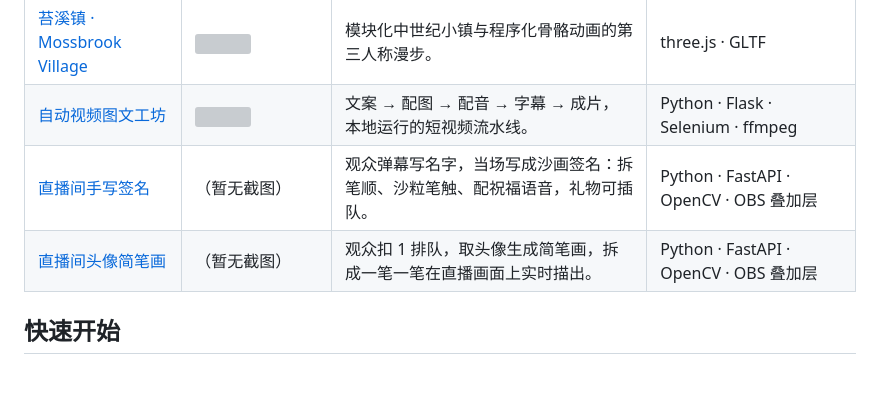
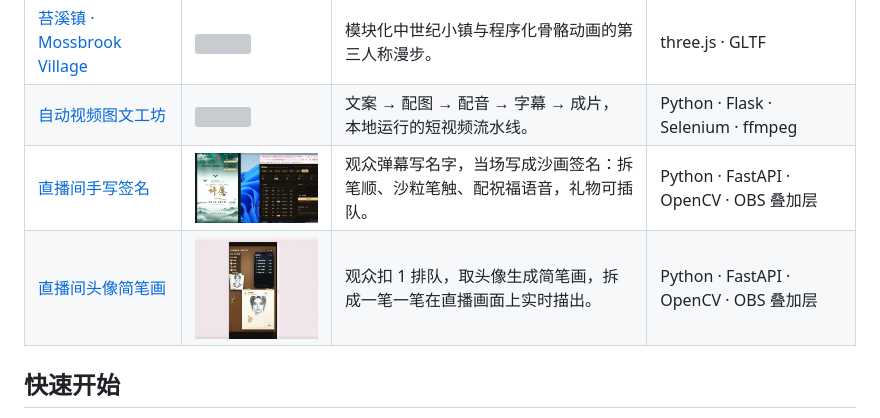
Before and after one commit to jkl123456/All, a Markdown page: README.md, the part around the change. GitHub-like rendering; pictures changed too: zhibo-sign/screenshots/pc-1.jpg (added), zhibo-xiaoxiang/screenshots/pc-1.jpg (added); blank space fills up the shorter version; grey boxes are pictures that could not be loaded.

Commit message:
docs: 为两个直播项目添加预览截图

```diff
--- a/README.md
+++ b/README.md
@@ -16,8 +16,8 @@
 | [批量提示词工作台](prompt-batch-studio/) | <img src="prompt-batch-studio/screenshots/pc-1.jpg" width="220"> | Windows 桌面工具：把「写需求 → 粘贴 → 等 AI 写完」整条队列自动化。 | Electron · UIAutomation |
 | [苔溪镇 · Mossbrook Village](xiaozhen/) | <img src="xiaozhen/screenshots/pc-1.jpg" width="220"> | 模块化中世纪小镇与程序化骨骼动画的第三人称漫步。 | three.js · GLTF |
 | [自动视频图文工坊](zidongtuwen/) | <img src="zidongtuwen/screenshots/pc-1.jpg" width="220"> | 文案 → 配图 → 配音 → 字幕 → 成片，本地运行的短视频流水线。 | Python · Flask · Selenium · ffmpeg |
-| [直播间手写签名](zhibo-sign/) | （暂无截图） | 观众弹幕写名字，当场写成沙画签名：拆笔顺、沙粒笔触、配祝福语音，礼物可插队。 | Python · FastAPI · OpenCV · OBS 叠加层 |
-| [直播间头像简笔画](zhibo-xiaoxiang/) | （暂无截图） | 观众扣 1 排队，取头像生成简笔画，拆成一笔一笔在直播画面上实时描出。 | Python · FastAPI · OpenCV · OBS 叠加层 |
+| [直播间手写签名](zhibo-sign/) | <img src="zhibo-sign/screenshots/pc-1.jpg" width="220"> | 观众弹幕写名字，当场写成沙画签名：拆笔顺、沙粒笔触、配祝福语音，礼物可插队。 | Python · FastAPI · OpenCV · OBS 叠加层 |
+| [直播间头像简笔画](zhibo-xiaoxiang/) | <img src="zhibo-xiaoxiang/screenshots/pc-1.jpg" width="220"> | 观众扣 1 排队，取头像生成简笔画，拆成一笔一笔在直播画面上实时描出。 | Python · FastAPI · OpenCV · OBS 叠加层 |
 
 ## 快速开始
 
```
